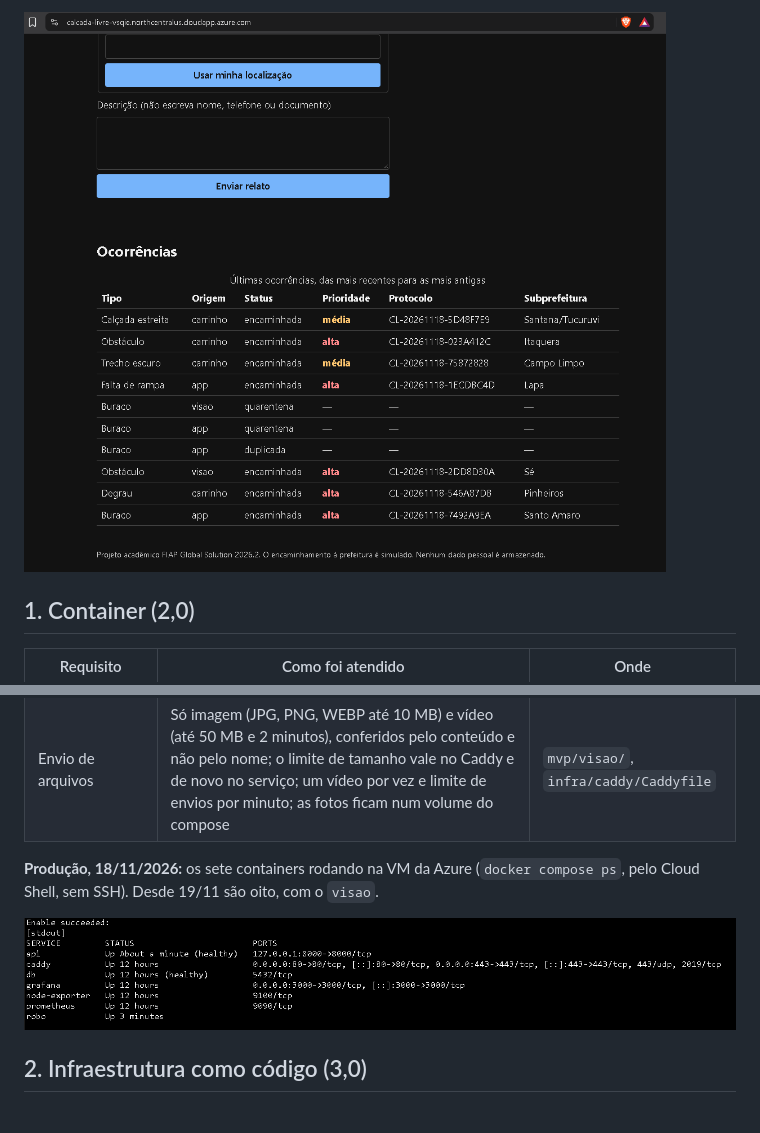
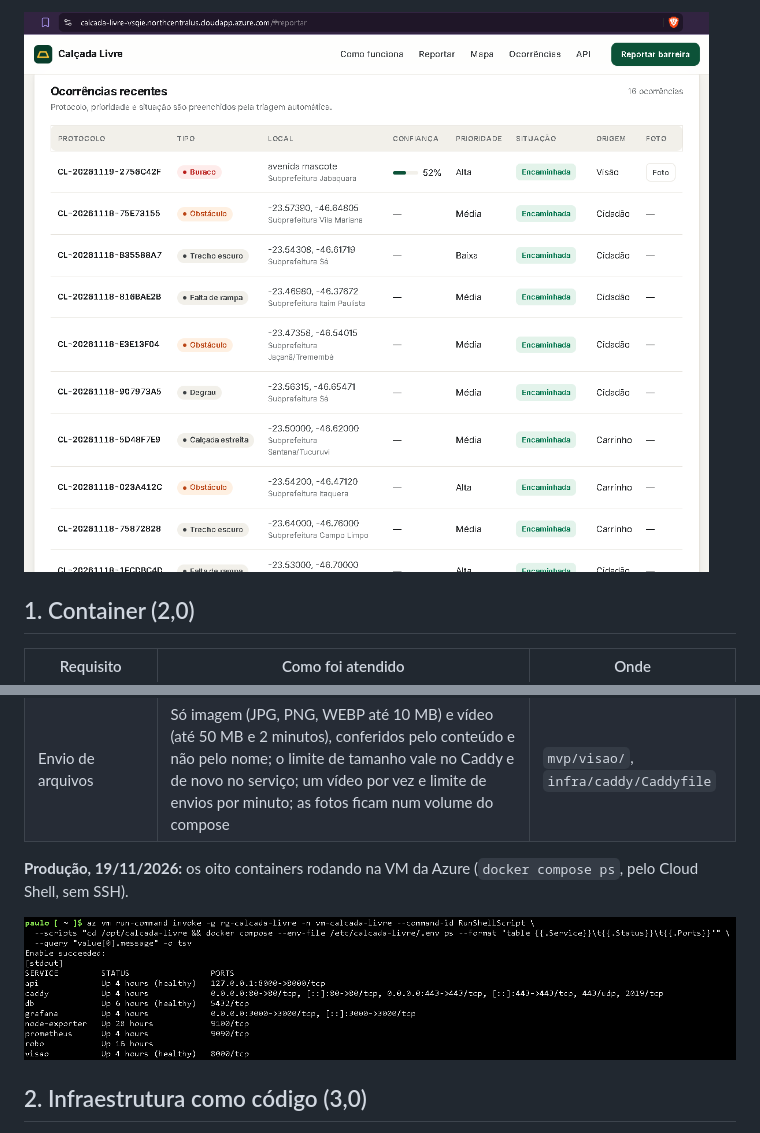
Before and after one commit to CarlosGanzerli/calcada-livre, a Markdown page: docs/devsecops.md, 2 parts joined by grey strips. Rendered like a GitHub page; pictures changed too: docs/evidencias/03b-ocorrencias-triadas.png, docs/evidencias/04-docker-compose-ps.png.

```diff
--- a/docs/devsecops.md
+++ b/docs/devsecops.md
@@ -25,5 +29,5 @@ A mesma página, mais abaixo, com as ocorrências já triadas pela automação (
 | Endurecimento extra | API e detecção com `read_only`, `cap_drop: ALL`, `no-new-privileges`; detecção com limite de CPU e de memória, para um vídeo pesado não derrubar a API; banco e Prometheus sem porta publicada; healthchecks; rotação de logs | `docker-compose.yml` |
 | Envio de arquivos | Só imagem (JPG, PNG, WEBP até 10 MB) e vídeo (até 50 MB e 2 minutos), conferidos pelo conteúdo e não pelo nome; o limite de tamanho vale no Caddy e de novo no serviço; um vídeo por vez e limite de envios por minuto; as fotos ficam num volume do compose | `mvp/visao/`, `infra/caddy/Caddyfile` |
 
-**Produção, 18/11/2026:** os sete containers rodando na VM da Azure (`docker compose ps`, pelo Cloud Shell, sem SSH). Desde 19/11 são oito, com o `visao`.
+**Produção, 19/11/2026:** os oito containers rodando na VM da Azure (`docker compose ps`, pelo Cloud Shell, sem SSH).
 
```
Also changed, not shown: other parts of docs/devsecops.md (+21 -4 lines), docs/guia-deploy.md (+1 -1 lines), docs/evidencias/03-mvp-no-ar.png, docs/evidencias/03d-deteccao-foto.png (added), docs/evidencias/06b-pipeline-verde-15.png (added).
